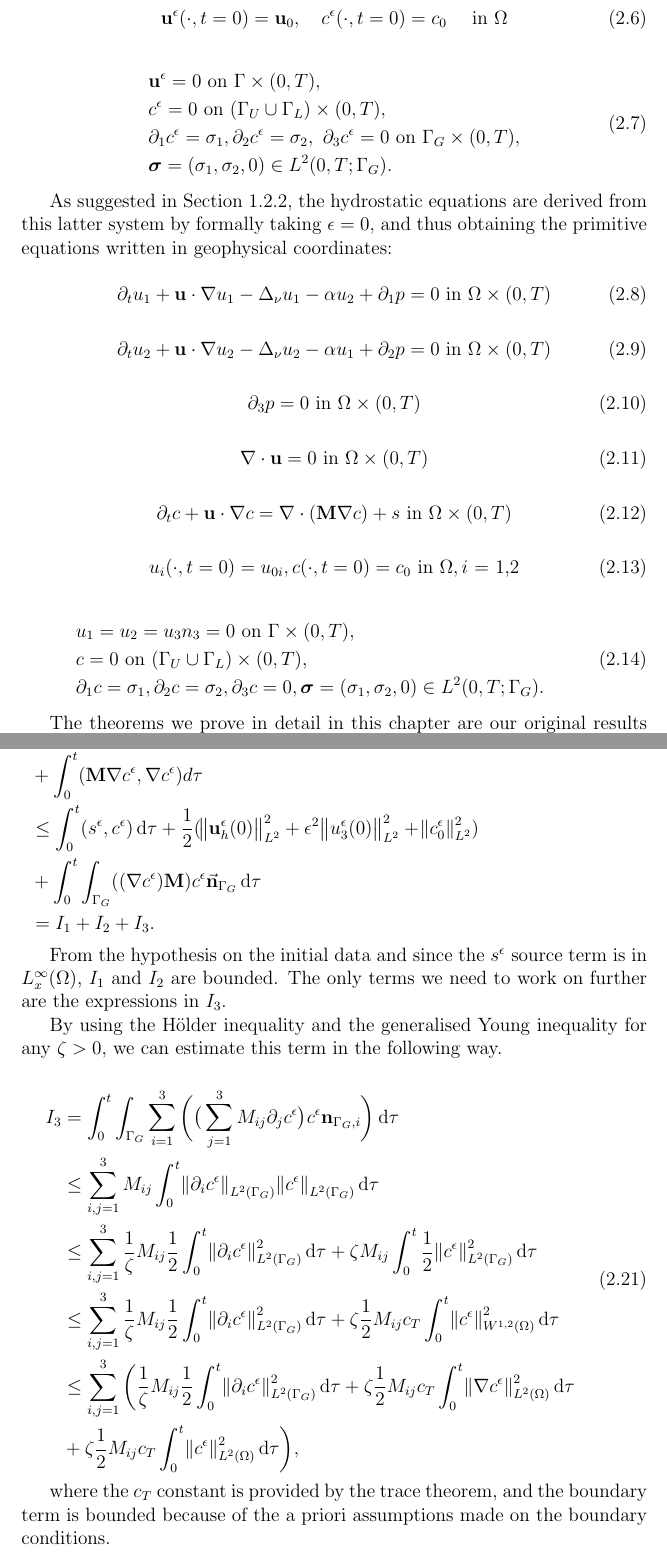
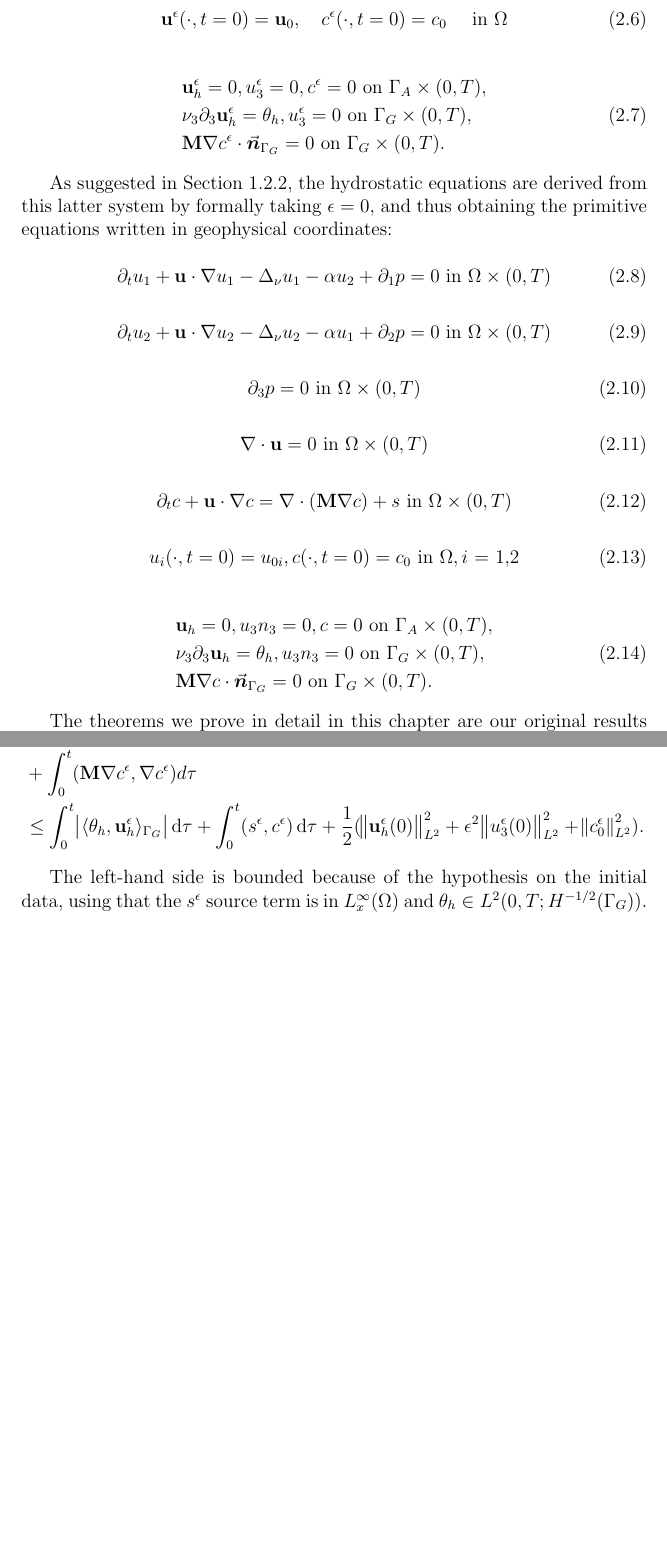
Before and after one commit to msjuhasznora/mathsgitrepo, a LaTeX thesis (year_four/thesis/phd_thesis_nj.tex): two parts of pages 36 and 40 of 125 before the commit and two parts of pages 36 and 40 of 124 after it, joined at a grey line, cut so that both start at the same text, the shorter picture padded with empty space. Compiled offline with pdfLaTeX.

Commit message:
BC corrections part 2

```diff
--- a/year_four/thesis/phd_thesis_nj.tex
+++ b/year_four/thesis/phd_thesis_nj.tex
@@ -778,10 +780,9 @@ In order to enhance readability and keep this chapter self-contained, we firstly
 
 \begin{equation} \label{ANSC_bc_coordinates_GFC}
   \begin{split}
-    & \mathbf{u}^\epsilon = 0 \text{ on } \Gamma \times (0,T), \\
-    & c^\epsilon = 0 \text{ on } ( \Gamma_U \cup \Gamma_L) \times (0,T), \\
-    & \partial_1 c^\epsilon = \sigma_1, \partial_2 c^\epsilon = \sigma_2,\ \partial_3 c^\epsilon= 0 \text{ on } \Gamma_G \times (0,T), \\
-    & \boldsymbol{\sigma} = (\sigma_1, \sigma_2, 0) \in L^2(0,T; \Gamma_G).\\
+    & \mathbf{u}^\epsilon_h = 0, u^\epsilon_3 = 0, c^\epsilon = 0 \text{ on } \Gamma_A \times (0,T), \\
+    & \nu_3 \partial_3 \mathbf{u}^\epsilon_h = \theta_h, u^\epsilon_3 = 0 \text{ on } \Gamma_G \times (0,T), \\
+    & \mathbf{M} \nabla c^\epsilon \cdot \vec{\boldsymbol{n}}_{\Gamma_G} = 0 \text{ on } \Gamma_G \times (0,T).
    \end{split} \raisetag{40pt}
 \end{equation}
 
@@ -813,9 +814,9 @@ As suggested in Section \ref{eqsdescribingatmpluspollution_gfc}, the hydrostatic
 
 \begin{equation} \label{HNSC_bc_coordinates_GFC}
 \begin{split}
-& u_1 = u_2 = u_3 n_3 = 0 \text{ on } \Gamma \times (0,T) , \\
-& c = 0 \text{ on } ( \Gamma_U \cup \Gamma_L) \times (0,T), \\
-& \partial_1 c = \sigma_1, \partial_2 c = \sigma_2, \partial_3 c = 0, \boldsymbol{\sigma} = (\sigma_1, \sigma_2, 0) \in L^2(0,T; \Gamma_G).\\
+& \mathbf{u}_h = 0, u_3 n_3 = 0, c = 0 \text{ on } \Gamma_A \times (0,T), \\
+& \nu_3 \partial_3 \mathbf{u}_h = \theta_h, u_3 n_3 = 0 \text{ on } \Gamma_G \times (0,T), \\
+& \mathbf{M} \nabla c \cdot \vec{\boldsymbol{n}}_{\Gamma_G} = 0 \text{ on } \Gamma_G \times (0,T).
 \end{split}
 \end{equation}
 
@@ -931,27 +932,8 @@ As we mentioned before, one of the most fundamental tools in this proof is the e
     \begin{split}
     & \frac{1}{2} (\norm{\mathbf{u}_h^\epsilon (t)}_{L^2}^2 + \epsilon ^ 2 \norm{u_3^\epsilon (t)}_{L^2}^2 + \norm{c^\epsilon (t)}_{L^2}^2) + \int_0 ^ t \big[ \norm{\nabla_\nu \mathbf{u}_h^\epsilon}_{L^2}^2 + \epsilon ^ 2 \norm{\nabla_\nu u_3^\epsilon}_{L^2}^2  \big] \diff \tau \\
     & + \int_0 ^ t  (\mathbf{M} \nabla c^\epsilon, \nabla c^\epsilon) d \tau \\
-    & \leq \int_0^t (s^\epsilon,c^\epsilon) \diff \tau + \frac{1}{2} (\norm{\mathbf{u}_h^\epsilon (0)}_{L^2}^2 + \epsilon ^ 2 \norm{u_3^\epsilon (0)}_{L^2}^2 + \norm{c^\epsilon_0}_{L^2}^2) \\
-    & + \int _ 0 ^ t  \int_{\Gamma_G} ((\nabla c^\epsilon) \mathbf{M}) c^\epsilon \vec{\mathbf{n}}_{\Gamma_G}  \diff \tau \\
-    & = I_1 + I_2 + I_3. \raisetag{70pt} \label{energyIEQ}
+    & \leq \int_0^t \abs{\langle \theta_h, \mathbf{u}^\epsilon_h \rangle_{\Gamma_G}} \diff \tau + \int_0^t (s^\epsilon,c^\epsilon) \diff \tau + \frac{1}{2} (\norm{\mathbf{u}_h^\epsilon (0)}_{L^2}^2 + \epsilon ^ 2 \norm{u_3^\epsilon (0)}_{L^2}^2 + \norm{c^\epsilon_0}_{L^2}^2). \raisetag{60pt} \label{energyIEQ_GFC}
     \end{split}
 \end{equation}
 
-From the hypothesis on the initial data and since the $s^\epsilon$ source term is in $L^\infty_x (\Omega)$, $I_1$ and $I_2$ are bounded. The only terms we need to work on further are the expressions in $I_3$.
-
-By using the H\"older inequality and the generalised Young inequality for any $\zeta > 0,$ we can estimate this term in the following way.
-
-  \begin{equation}
-    \begin{split}  \label{boundI_3}
-    I_3 & = \int _ 0 ^ t \int_{\Gamma_G} \sum_{i=1}^3 \bigg( \big(\sum_{j=1}^3 M_{ij} \partial_j c^\epsilon \big) c^\epsilon \mathbf{n}_{\Gamma_G, i} \bigg) \diff \tau \\
-    & \leq \sum_{i,j = 1}^3 M_{ij} \int _ 0 ^ t \norm{\partial_i c^\epsilon}_{L^2 (\Gamma_G)}  \norm{c^\epsilon}_{L^2 (\Gamma_G)} \diff \tau \\
-    & \leq \sum_{i,j = 1}^3 \frac{1}{\zeta} M_{ij} \frac{1}{2} \int_0 ^ t \norm{\partial_i c^\epsilon}^2 _{L^2 (\Gamma_G)} \diff \tau + \zeta M_{ij} \int_0 ^ t \frac{1}{2} \norm{c^\epsilon}^2 _{L^2 (\Gamma_G)} \diff \tau \\
-    & \leq \sum_{i,j = 1}^3 \frac{1}{\zeta} M_{ij} \frac{1}{2} \int_0 ^ t \norm{\partial_i c^\epsilon}^2 _{L^2 (\Gamma_G)} \diff \tau + \zeta \frac{1}{2} M_{ij} c_T \int_0 ^ t \norm{c^\epsilon}^2 _{W^{1,2} (\Omega)} \diff \tau \\
-    & \leq \sum_{i,j = 1}^3 \bigg( \frac{1}{\zeta} M_{ij} \frac{1}{2} \int_0 ^ t \norm{\partial_i c^\epsilon}^2 _{L^2 (\Gamma_G)} \diff \tau + \zeta \frac{1}{2} M_{ij} c_T  \int_0 ^ t \norm{\nabla c^\epsilon}^2 _{L^2 (\Omega) }  \diff \tau \\
-    & + \zeta \frac{1}{2} M_{ij} c_T  \int_0 ^ t \norm{c^\epsilon}^2 _{L^2 (\Omega) } \diff \tau \bigg), \raisetag{30pt}
-    \end{split}
-  \end{equation}
-
-where the $c_T$ constant is provided by the trace theorem, and the boundary term is bounded because of the a priori assumptions made on the boundary conditions.
-
-After applying the coercivity property (\ref{coercivity}) of the diffusion matrix, (\ref{energyIEQ}) now takes the form of the following energy inequality,
+The left-hand side is bounded because of the hypothesis on the initial data, using that the $s^\epsilon$ source term is in $L^\infty_x (\Omega)$ and $\theta_h \in L^2(0,T; H^{-1/2}(\Gamma_G))$.
```
Also changed, not shown: year_four/thesis/phd_thesis_nj.tex (48 more changed lines).
